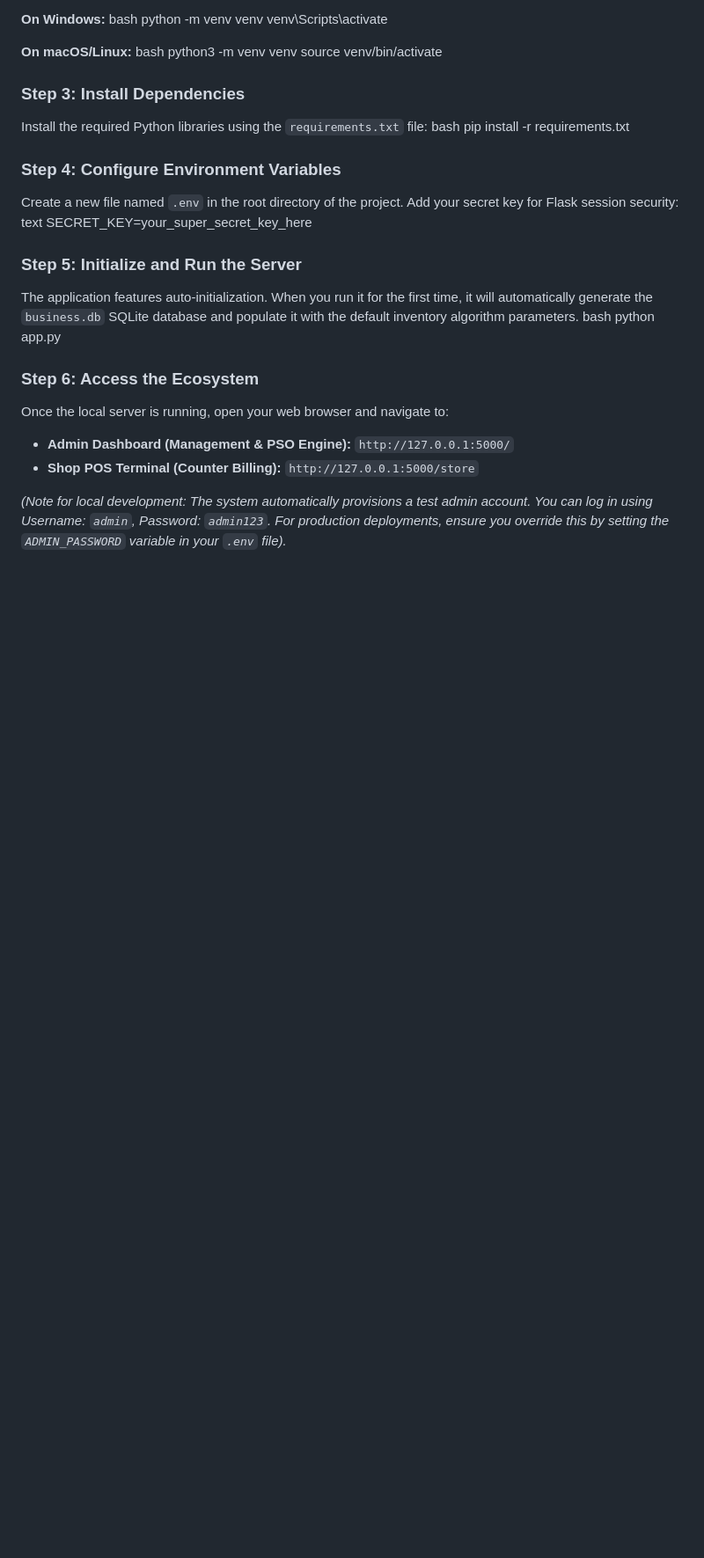
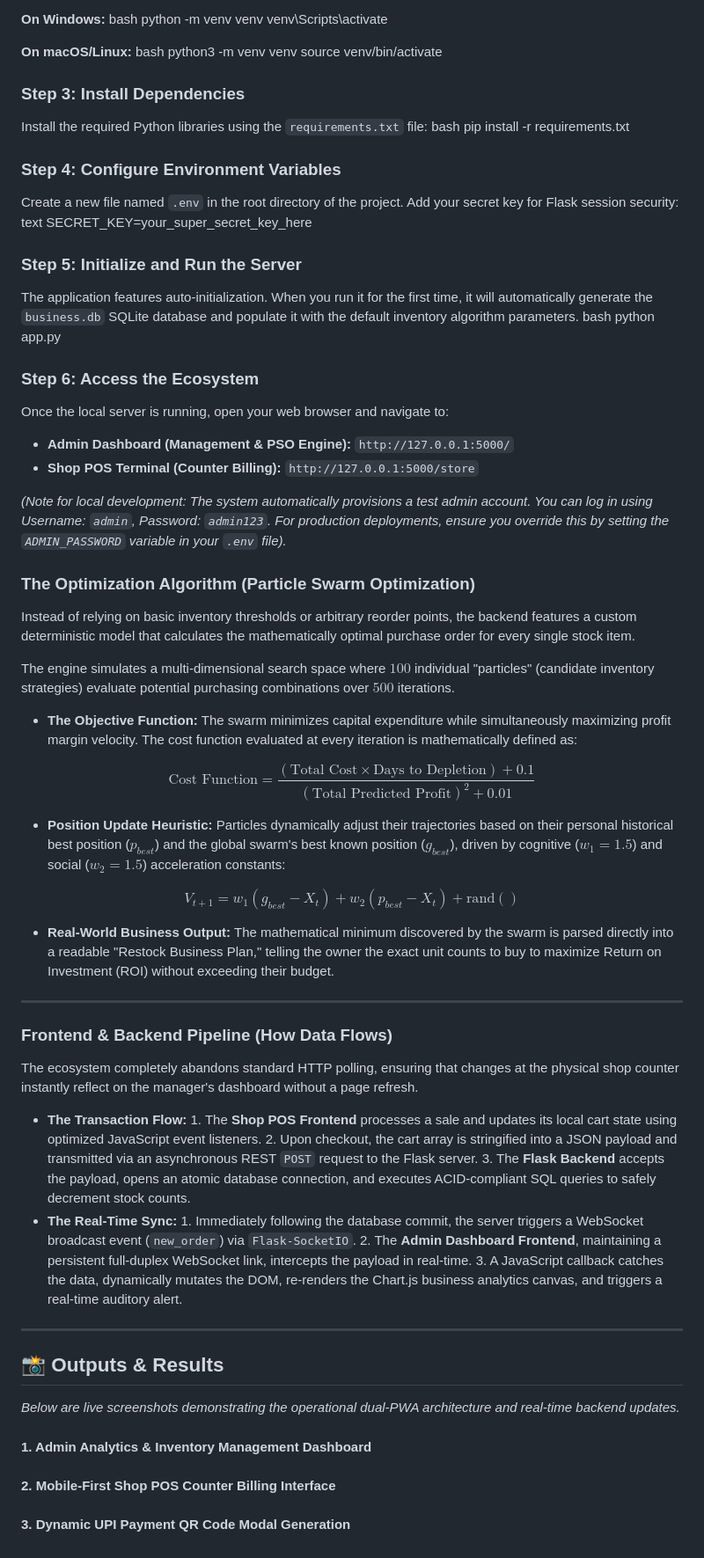
Before and after one commit to snehal593/inventory-management-system, a Markdown page: README.md, the part around the change. Shown at 88% size. Rendered like a GitHub page; blank space fills up the shorter version.

Commit message:
Enhance README with optimization algorithm and data flow
Added detailed explanation of the Particle Swarm Optimization algorithm and its application in inventory management, along with the data flow in the frontend and backend pipeline.

```diff
--- a/README.md
+++ b/README.md
@@ -99,3 +99,43 @@ Once the local server is running, open your web browser and navigate to:
 * **Shop POS Terminal (Counter Billing):** `http://127.0.0.1:5000/store`
 
 *(Note for local development: The system automatically provisions a test admin account. You can log in using Username: `admin`, Password: `admin123`. For production deployments, ensure you override this by setting the `ADMIN_PASSWORD` variable in your `.env` file).*
+
+
+###  The Optimization Algorithm (Particle Swarm Optimization)
+Instead of relying on basic inventory thresholds or arbitrary reorder points, the backend features a custom deterministic model that calculates the mathematically optimal purchase order for every single stock item.
+
+The engine simulates a multi-dimensional search space where $100$ individual "particles" (candidate inventory strategies) evaluate potential purchasing combinations over $500$ iterations.
+
+* **The Objective Function:** The swarm minimizes capital expenditure while simultaneously maximizing profit margin velocity. The cost function evaluated at every iteration is mathematically defined as:
+
+$$\text{Cost Function} = \frac{(\text{Total Cost} \times \text{Days to Depletion}) + 0.1}{(\text{Total Predicted Profit})^2 + 0.01}$$
+
+* **Position Update Heuristic:** Particles dynamically adjust their trajectories based on their personal historical best position ($p_{best}$) and the global swarm's best known position ($g_{best}$), driven by cognitive ($w_1 = 1.5$) and social ($w_2 = 1.5$) acceleration constants:
+
+$$V_{t+1} = w_1(g_{best} - X_t) + w_2(p_{best} - X_t) + \text{rand}()$$
+
+* **Real-World Business Output:** The mathematical minimum discovered by the swarm is parsed directly into a readable "Restock Business Plan," telling the owner the exact unit counts to buy to maximize Return on Investment (ROI) without exceeding their budget.
+
+---
+
+### Frontend & Backend Pipeline (How Data Flows)
+The ecosystem completely abandons standard HTTP polling, ensuring that changes at the physical shop counter instantly reflect on the manager's dashboard without a page refresh.
+
+* **The Transaction Flow:** 1. The **Shop POS Frontend** processes a sale and updates its local cart state using optimized JavaScript event listeners.
+  2. Upon checkout, the cart array is stringified into a JSON payload and transmitted via an asynchronous REST `POST` request to the Flask server.
+  3. The **Flask Backend** accepts the payload, opens an atomic database connection, and executes ACID-compliant SQL queries to safely decrement stock counts.
+* **The Real-Time Sync:** 1. Immediately following the database commit, the server triggers a WebSocket broadcast event (`new_order`) via `Flask-SocketIO`.
+  2. The **Admin Dashboard Frontend**, maintaining a persistent full-duplex WebSocket link, intercepts the payload in real-time.
+  3. A JavaScript callback catches the data, dynamically mutates the DOM, re-renders the Chart.js business analytics canvas, and triggers a real-time auditory alert.
+
+---
+## 📸 Outputs & Results
+*Below are live screenshots demonstrating the operational dual-PWA architecture and real-time backend updates.*
+
+#### 1. Admin Analytics & Inventory Management Dashboard
+
+
+#### 2. Mobile-First Shop POS Counter Billing Interface
+
+
+#### 3. Dynamic UPI Payment QR Code Modal Generation
```
